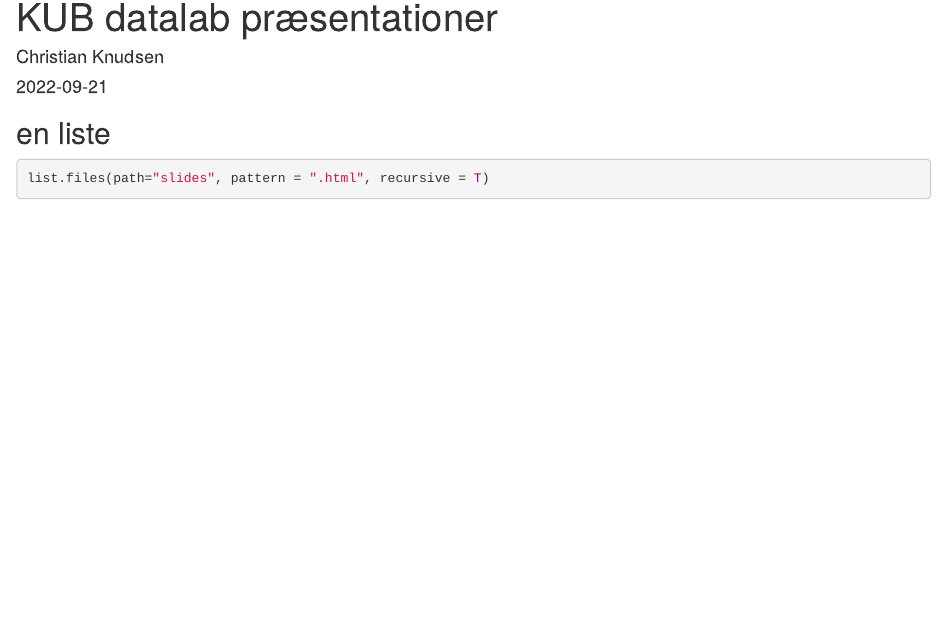
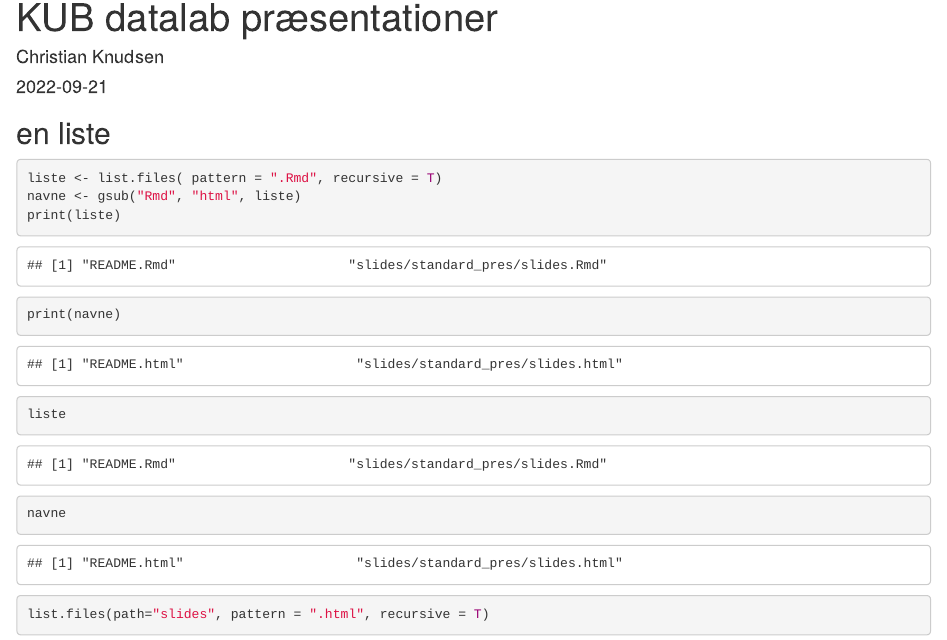
Before and after one commit to KUBDatalab/presentations, an R Markdown document (README.Rmd): the page in a window 1100 px wide, from its top. Rendered offline with R 4.5, knitr and Pandoc, with nearby package versions.

Commit message:
det er stadig lidt svært med renderingen...

````diff
--- a/.github/workflows/render.yml
+++ b/.github/workflows/render.yml
@@ -36,8 +36,8 @@ jobs:
       - name: Render README
         env:
           TEST_SECRET: ${{ secrets.TEST_SECRET}}
-        run: Rscript -e 'rmarkdown::render("README.Rmd", output_format = "md_document")'
-      - name: Render tallene
+        run: Rscript -e 'rmarkdown::render("README.Rmd", output_format = "md_document", output_file = README.md)'
+      - name: Render filer
         env:
           CLIENT_SECRET: ${{ secrets.CLIENT_SECRET}}
         run: Rscript -e 'source("render.R")'
--- a/README.Rmd
+++ b/README.Rmd
@@ -10,6 +10,18 @@ knitr::opts_chunk$set(echo = TRUE)
 ```
 
 ## en liste
+
+```{r}
+liste <- list.files( pattern = ".Rmd", recursive = T)
+navne <- gsub("Rmd", "html", liste)
+print(liste)
+print(navne)
+liste
+navne
+```
+
+
+
 
 
 ```{r cars}
````
Also changed, not shown: render.R (+6 -4 lines).
